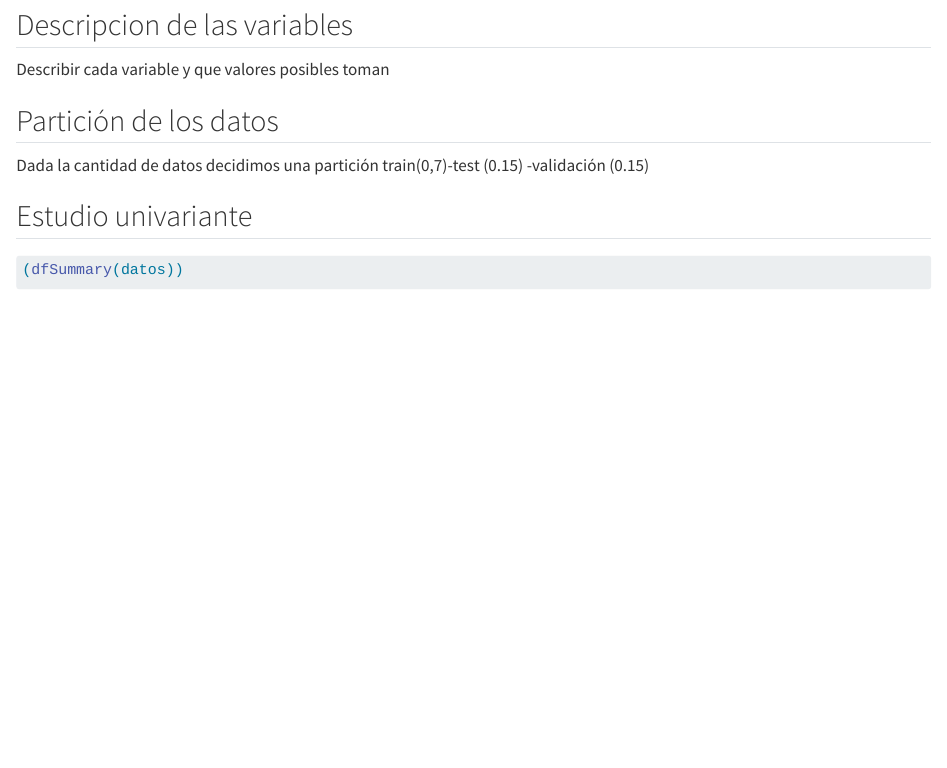
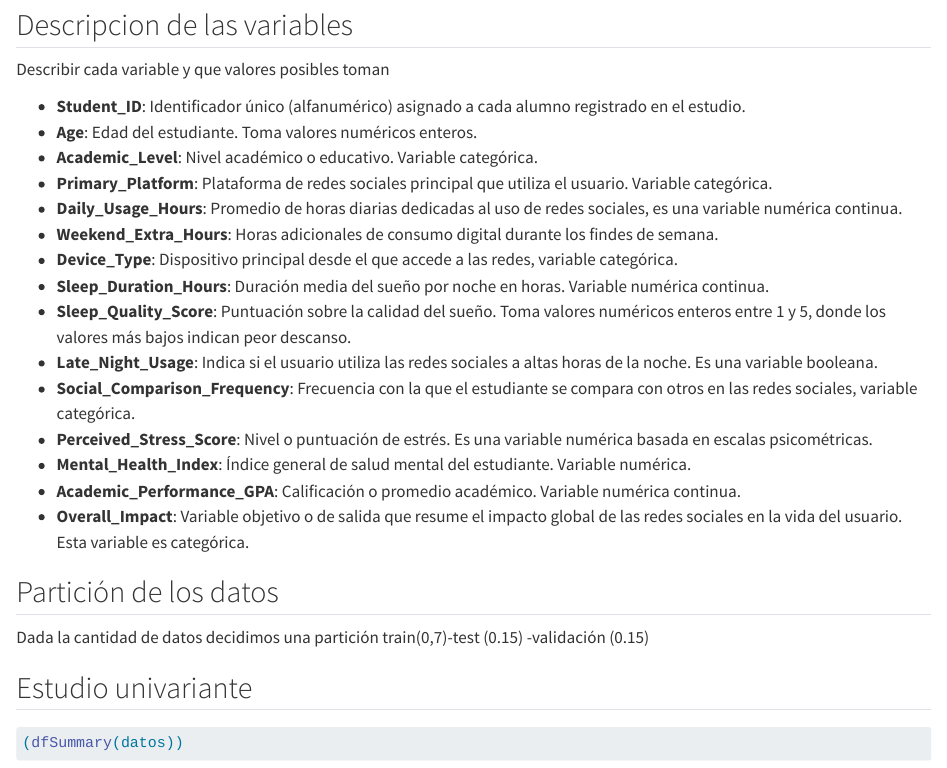
Before and after one commit to Ceciliahrddz/Mineria-de-datos-, a Quarto document (Informe.qmd): the page in a window 1100 px wide, from 720 px down. Rendered offline with R 4.5, knitr and Pandoc in place of Quarto, with nearby package versions; some code elsewhere in the file could not run offline.

Commit message:
Descripción de las variables

````diff
--- a/Informe.qmd
+++ b/Informe.qmd
@@ -23,10 +24,29 @@ El conjunto de datos...
 ```{r}
 dim(datos)
 ```
+
 ```{r}
 head(datos)
 ```
+
 ## Descripcion de las variables
- Describir cada variable y que valores posibles toman
+
+Describir cada variable y que valores posibles toman
+
+- **Student_ID**: Identificador único (alfanumérico) asignado a cada alumno registrado en el estudio.
+- **Age**: Edad del estudiante. Toma valores numéricos enteros.
+- **Academic_Level**: Nivel académico o educativo. Variable categórica.
+- **Primary_Platform**: Plataforma de redes sociales principal que utiliza el usuario. Variable categórica.
+- **Daily_Usage_Hours**: Promedio de horas diarias dedicadas al uso de redes sociales, es una variable numérica continua.
+- **Weekend_Extra_Hours**: Horas adicionales de consumo digital durante los findes de semana.
+- **Device_Type**: Dispositivo principal desde el que accede a las redes, variable categórica.
+- **Sleep_Duration_Hours**: Duración media del sueño por noche en horas. Variable numérica continua.
+- **Sleep_Quality_Score**: Puntuación sobre la calidad del sueño. Toma valores numéricos enteros entre 1 y 5, donde los valores más bajos indican peor descanso.
+- **Late_Night_Usage**: Indica si el usuario utiliza las redes sociales a altas horas de la noche. Es una variable booleana.
+- **Social_Comparison_Frequency**: Frecuencia con la que el estudiante se compara con otros en las redes sociales, variable categórica.
+- **Perceived_Stress_Score**: Nivel o puntuación de estrés. Es una variable numérica basada en escalas psicométricas.
+- **Mental_Health_Index**: Índice general de salud mental del estudiante. Variable numérica.
+- **Academic_Performance_GPA**: Calificación o promedio académico. Variable numérica continua.
+- **Overall_Impact**: Variable objetivo o de salida que resume el impacto global de las redes sociales en la vida del usuario. Esta variable es categórica.
 
 ## Partición de los datos
````
Also changed, not shown: Informe.qmd (12 more changed lines).
